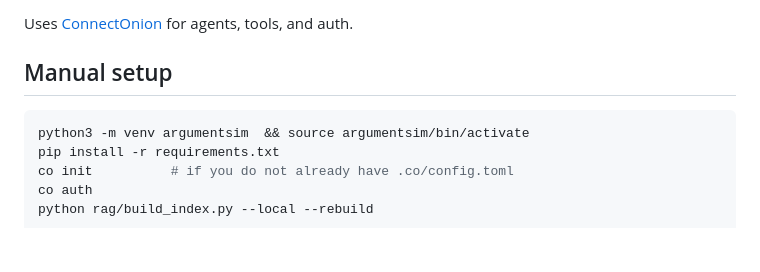
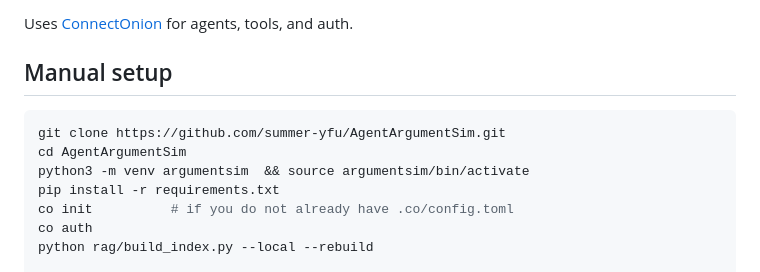
Before and after one commit to summer-yfu/AgentArgumentSim, a Markdown page: README.md, the part around the change. Rendered like a GitHub page; blank space fills up the shorter version.

````diff
--- a/README.md
+++ b/README.md
@@ -8,6 +8,8 @@ Uses [ConnectOnion](https://docs.connectonion.com) for agents, tools, and auth.
 ## Manual setup
 
 ```bash
+git clone https://github.com/summer-yfu/AgentArgumentSim.git
+cd AgentArgumentSim
 python3 -m venv argumentsim  && source argumentsim/bin/activate
 pip install -r requirements.txt
 co init          # if you do not already have .co/config.toml
````
